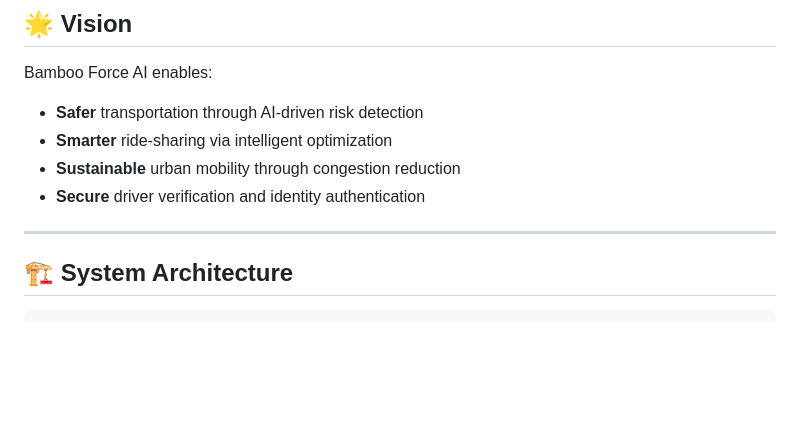
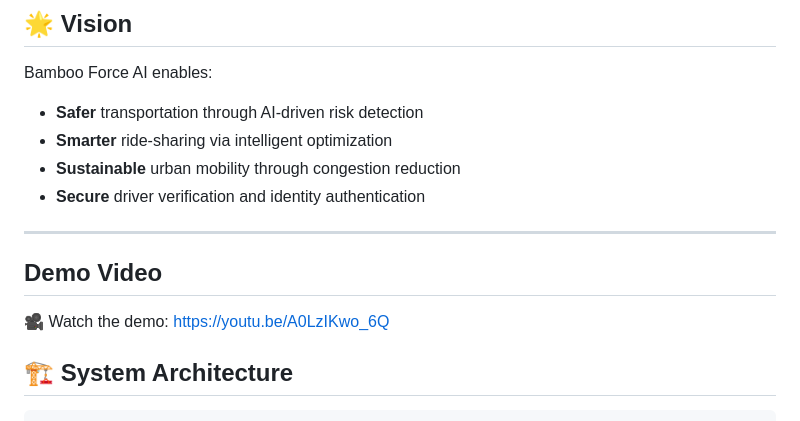
Before and after one commit to jyothika806/Bamboo-force-, a Markdown page: README.md, the part around the change. Rendered like a GitHub page; blank space fills up the shorter version.

Commit message:
Include demo video section in README
Added demo video link to README.

```diff
--- a/README.md
+++ b/README.md
@@ -21,6 +21,12 @@ Bamboo Force AI enables:
 * **Secure** driver verification and identity authentication
 
 ---
+
+## Demo Video
+
+🎥 Watch the demo:
+https://youtu.be/A0LzIKwo_6Q
+
 
 ## 🏗️ System Architecture
 
```
